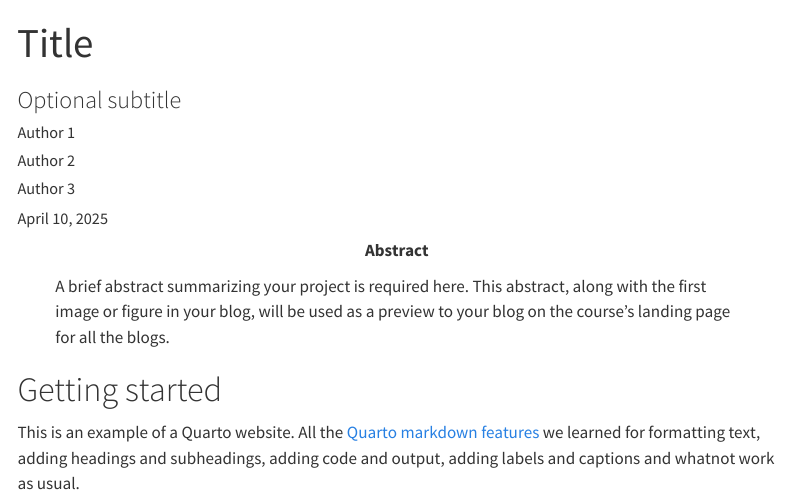
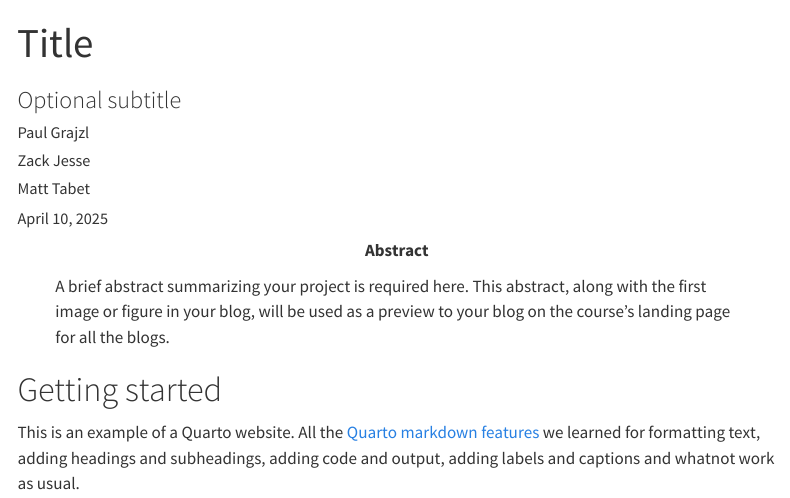
Before and after one commit to acstat231-s25/blog-glorious-kings, a Quarto document (index.qmd): the page in a window 1100 px wide, from its top. Rendered offline with R 4.5, knitr and Pandoc in place of Quarto, with nearby package versions; the code chunks are not run, so their results and figures are left out; menus at the side of the page are left out; common packages that the code uses without loading them are loaded.

Commit message:
added names

```diff
--- a/index.qmd
+++ b/index.qmd
@@ -2,9 +2,9 @@
 title: "Title"
 subtitle: "Optional subtitle"
 author:
-- "Author 1"
-- "Author 2"
-- "Author 3"
+- "Paul Grajzl"
+- "Zack Jesse"
+- "Matt Tabet"
 abstract: "A brief abstract summarizing your project is required here. This abstract, along with the first image or figure in your blog, will be used as a preview to your blog on the course's landing page for all the blogs."
 ---
 
```
